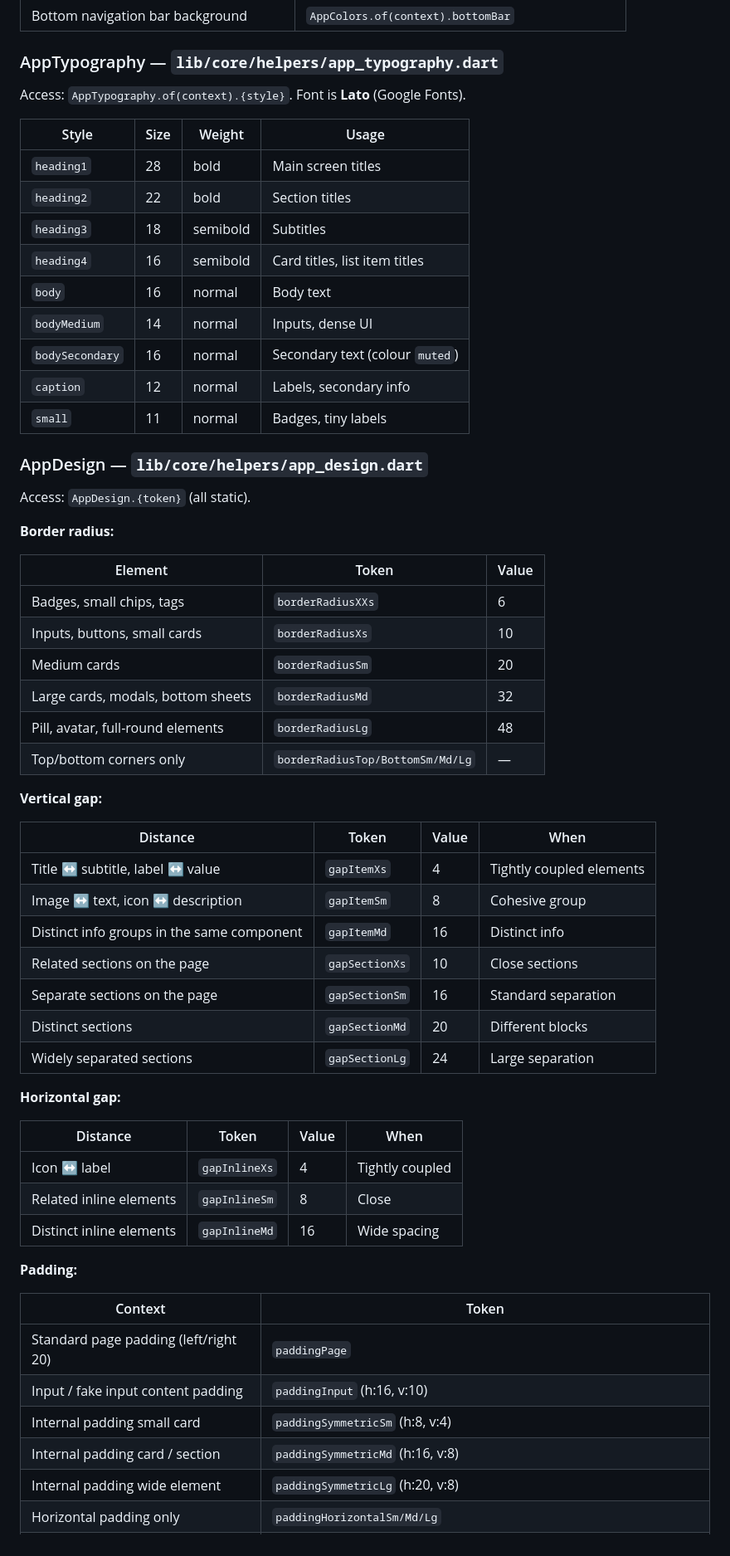
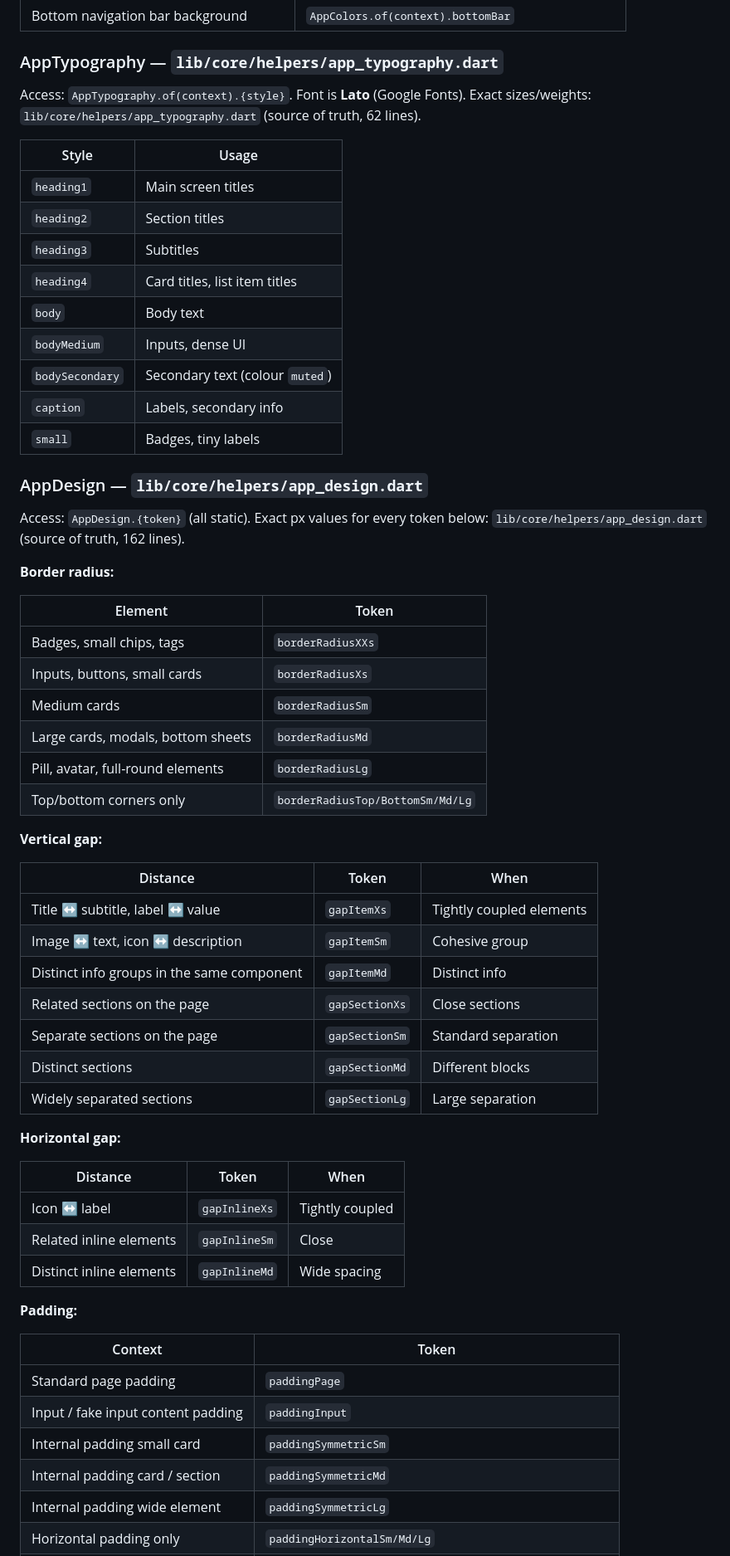
Before and after one commit to stefanBid/sfrigola-app, a Markdown page: CLAUDE.md, the part around one of its changes. Shown at 83% size. GitHub-like rendering.

Commit message:
fix: update documentation for AppColors, AppTypography, AppDesign, and component usage

```diff
--- a/CLAUDE.md
+++ b/CLAUDE.md
@@ -112,62 +99,62 @@ Accent rule for buttons: `final accent = AppColors.primary;` — no dark mode sw
 
 ### AppTypography — `lib/core/helpers/app_typography.dart`
 
-Access: `AppTypography.of(context).{style}`. Font is **Lato** (Google Fonts).
+Access: `AppTypography.of(context).{style}`. Font is **Lato** (Google Fonts). Exact sizes/weights: `lib/core/helpers/app_typography.dart` (source of truth, 62 lines).
 
-| Style | Size | Weight | Usage |
-|---|---|---|---|
-| `heading1` | 28 | bold | Main screen titles |
-| `heading2` | 22 | bold | Section titles |
-| `heading3` | 18 | semibold | Subtitles |
-| `heading4` | 16 | semibold | Card titles, list item titles |
-| `body` | 16 | normal | Body text |
-| `bodyMedium` | 14 | normal | Inputs, dense UI |
-| `bodySecondary` | 16 | normal | Secondary text (colour `muted`) |
-| `caption` | 12 | normal | Labels, secondary info |
-| `small` | 11 | normal | Badges, tiny labels |
+| Style | Usage |
+|---|---|
+| `heading1` | Main screen titles |
+| `heading2` | Section titles |
+| `heading3` | Subtitles |
+| `heading4` | Card titles, list item titles |
+| `body` | Body text |
+| `bodyMedium` | Inputs, dense UI |
+| `bodySecondary` | Secondary text (colour `muted`) |
+| `caption` | Labels, secondary info |
+| `small` | Badges, tiny labels |
 
 ### AppDesign — `lib/core/helpers/app_design.dart`
 
-Access: `AppDesign.{token}` (all static).
+Access: `AppDesign.{token}` (all static). Exact px values for every token below: `lib/core/helpers/app_design.dart` (source of truth, 162 lines).
 
 **Border radius:**
 
-| Element | Token | Value |
-|---|---|---|
-| Badges, small chips, tags | `borderRadiusXXs` | 6 |
-| Inputs, buttons, small cards | `borderRadiusXs` | 10 |
-| Medium cards | `borderRadiusSm` | 20 |
-| Large cards, modals, bottom sheets | `borderRadiusMd` | 32 |
-| Pill, avatar, full-round elements | `borderRadiusLg` | 48 |
-| Top/bottom corners only | `borderRadiusTop/BottomSm/Md/Lg` | — |
+| Element | Token |
+|---|---|
+| Badges, small chips, tags | `borderRadiusXXs` |
+| Inputs, buttons, small cards | `borderRadiusXs` |
+| Medium cards | `borderRadiusSm` |
+| Large cards, modals, bottom sheets | `borderRadiusMd` |
+| Pill, avatar, full-round elements | `borderRadiusLg` |
+| Top/bottom corners only | `borderRadiusTop/BottomSm/Md/Lg` |
 
 **Vertical gap:**
 
-| Distance | Token | Value | When |
-|---|---|---|---|
-| Title ↔ subtitle, label ↔ value | `gapItemXs` | 4 | Tightly coupled elements |
-| Image ↔ text, icon ↔ description | `gapItemSm` | 8 | Cohesive group |
-| Distinct info groups in the same component | `gapItemMd` | 16 | Distinct info |
-| Related sections on the page | `gapSectionXs` | 10 | Close sections |
-| Separate sections on the page | `gapSectionSm` | 16 | Standard separation |
-| Distinct sections | `gapSectionMd` | 20 | Different blocks |
-| Widely separated sections | `gapSectionLg` | 24 | Large separation |
+| Distance | Token | When |
+|---|---|---|
+| Title ↔ subtitle, label ↔ value | `gapItemXs` | Tightly coupled elements |
+| Image ↔ text, icon ↔ description | `gapItemSm` | Cohesive group |
+| Distinct info groups in the same component | `gapItemMd` | Distinct info |
+| Related sections on the page | `gapSectionXs` | Close sections |
+| Separate sections on the page | `gapSectionSm` | Standard separation |
+| Distinct sections | `gapSectionMd` | Different blocks |
+| Widely separated sections | `gapSectionLg` | Large separation |
 
 **Horizontal gap:**
 
-| Distance | Token | Value | When |
-|---|---|---|---|
-| Icon ↔ label | `gapInlineXs` | 4 | Tightly coupled |
-| Related inline elements | `gapInlineSm` | 8 | Close |
-| Distinct inline elements | `gapInlineMd` | 16 | Wide spacing |
+| Distance | Token | When |
+|---|---|---|
+| Icon ↔ label | `gapInlineXs` | Tightly coupled |
+| Related inline elements | `gapInlineSm` | Close |
+| Distinct inline elements | `gapInlineMd` | Wide spacing |
 
 **Padding:**
 
 | Context | Token |
 |---|---|
-| Standard page padding (left/right 20) | `paddingPage` |
-| Input / fake input content padding | `paddingInput` (h:16, v:10) |
-| Internal padding small card | `paddingSymmetricSm` (h:8, v:4) |
-| Internal padding card / section | `paddingSymmetricMd` (h:16, v:8) |
-| Internal padding wide element | `paddingSymmetricLg` (h:20, v:8) |
+| Standard page padding | `paddingPage` |
+| Input / fake input content padding | `paddingInput` |
+| Internal padding small card | `paddingSymmetricSm` |
+| Internal padding card / section | `paddingSymmetricMd` |
+| Internal padding wide element | `paddingSymmetricLg` |
 | Horizontal padding only | `paddingHorizontalSm/Md/Lg` |
```
Also changed, not shown: other parts of CLAUDE.md (+19 -146 lines).
